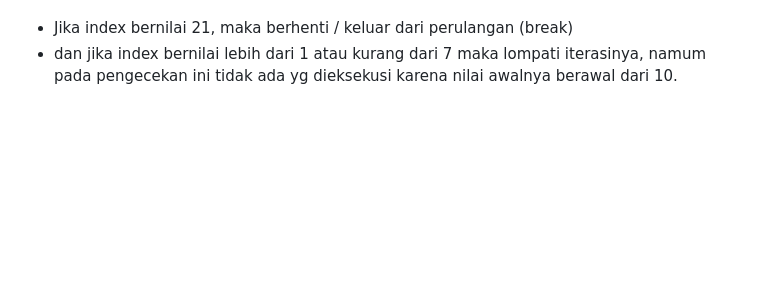
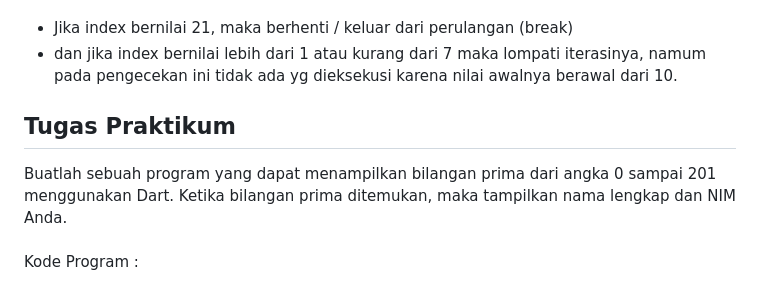
Before and after one commit to ilhamydn17/2141720091-mobile-2023, a Markdown page: week-03/Readme.MD, the part around the change. GitHub-like rendering; blank space fills up the shorter version.

```diff
--- a/week-03/Readme.MD
+++ b/week-03/Readme.MD
@@ -103,3 +103,7 @@ Penjelasan : <br>
 Pada blok kode for.. loop tersebut terdapat perintah pengecekan kondisi didalamnya, yaitu : <br>
 - Jika index bernilai 21, maka berhenti / keluar dari perulangan (break)<br>
 - dan jika index bernilai lebih dari 1 atau kurang dari 7 maka lompati iterasinya, namum pada pengecekan ini tidak ada yg dieksekusi karena nilai awalnya berawal dari 10.
+
+## Tugas Praktikum
+Buatlah sebuah program yang dapat menampilkan bilangan prima dari angka 0 sampai 201 menggunakan Dart. Ketika bilangan prima ditemukan, maka tampilkan nama lengkap dan NIM Anda. <br><br>
+Kode Program : <br>
```
